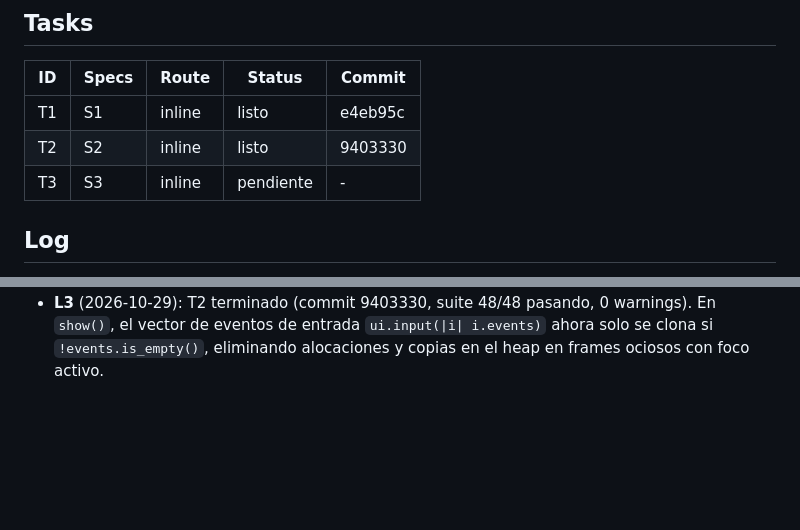
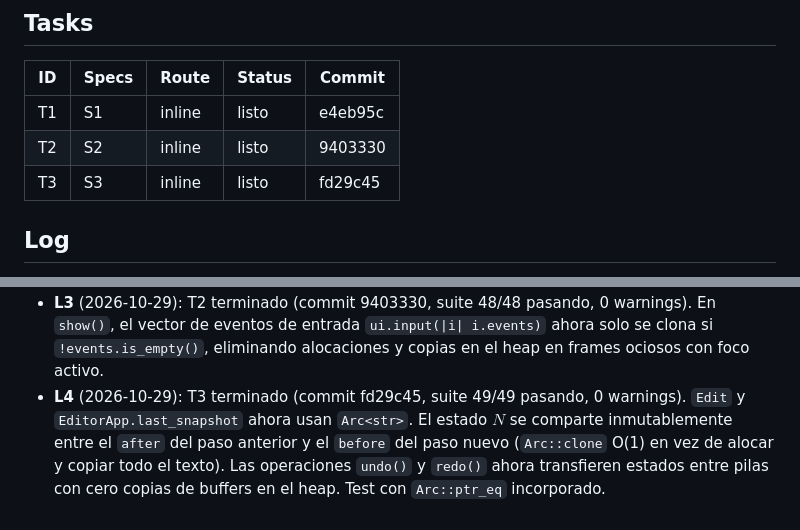
Before and after one commit to rodrigoSaavedra140/Text-Editor, a Markdown page: odd/tasks/gui-performance-optimizations.md, 2 parts joined by grey strips. GitHub-like rendering; blank space fills up the shorter version.

Commit message:
docs(odd): mark T3 done and record log in task mirror

```diff
--- a/odd/tasks/gui-performance-optimizations.md
+++ b/odd/tasks/gui-performance-optimizations.md
@@ -22,7 +22,7 @@
 |----|-------|-------|--------|--------|
 | T1 | S1 | inline | listo | e4eb95c |
 | T2 | S2 | inline | listo | 9403330 |
-| T3 | S3 | inline | pendiente | - |
+| T3 | S3 | inline | listo | fd29c45 |
 
 ## Log
 
@@ -38,3 +38,8 @@
 - **L3** (2026-10-29): T2 terminado (commit 9403330, suite 48/48 pasando, 0 warnings).
   En `show()`, el vector de eventos de entrada `ui.input(|i| i.events)` ahora solo se clona si
   `!events.is_empty()`, eliminando alocaciones y copias en el heap en frames ociosos con foco activo.
+- **L4** (2026-10-29): T3 terminado (commit fd29c45, suite 49/49 pasando, 0 warnings).
+  `Edit` y `EditorApp.last_snapshot` ahora usan `Arc<str>`. El estado $N$ se comparte inmutablemente
+  entre el `after` del paso anterior y el `before` del paso nuevo (`Arc::clone` O(1) en vez de alocar y
+  copiar todo el texto). Las operaciones `undo()` y `redo()` ahora transfieren estados entre pilas
+  con cero copias de buffers en el heap. Test con `Arc::ptr_eq` incorporado.
```
